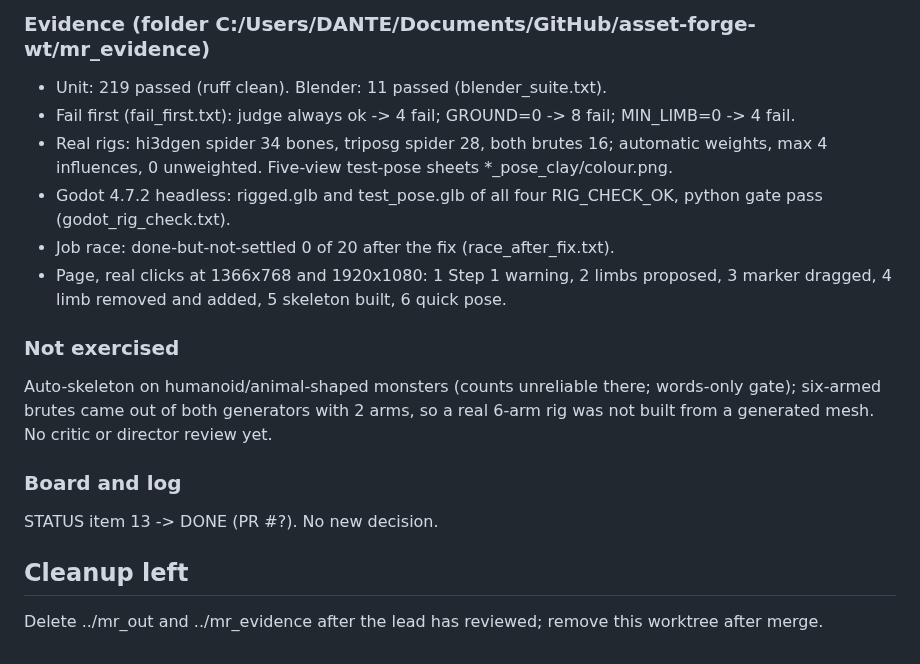
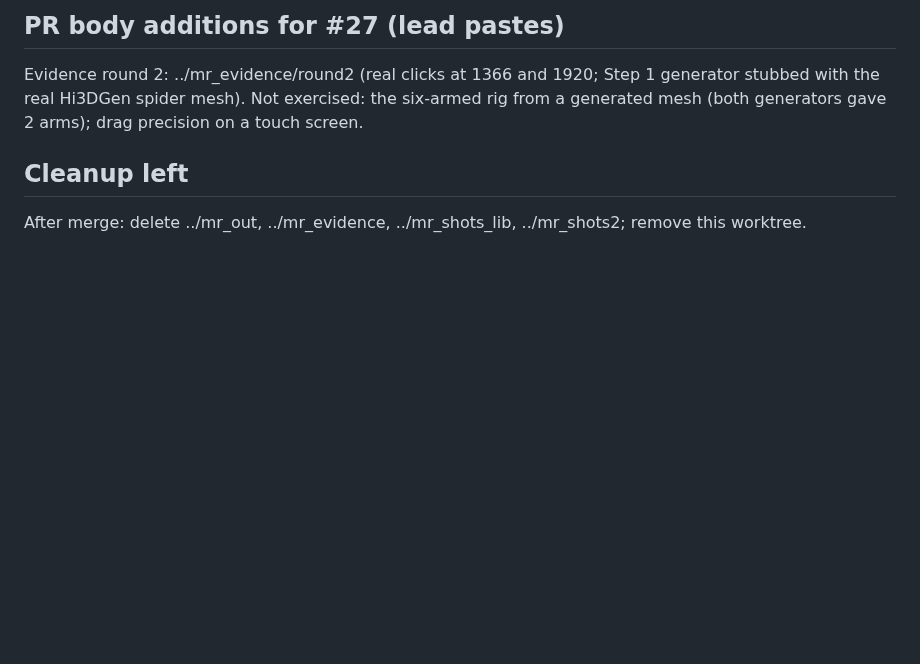
Before and after one commit to gabebartolo-spec/asset-forge, a Markdown page: agent-handoffs/monster-rig.md, the part around one of its changes. Rendered like a GitHub page; blank space fills up the shorter version.

```diff
--- a/agent-handoffs/monster-rig.md
+++ b/agent-handoffs/monster-rig.md
@@ -46,21 +44,7 @@ Re-roll as the main button and "Use it anyway" beside it.
-### Evidence (folder C:/Users/DANTE/Documents/GitHub/asset-forge-wt/mr_evidence)
-- Unit: 219 passed (ruff clean). Blender: 11 passed (blender_suite.txt).
-- Fail first (fail_first.txt): judge always ok -> 4 fail; GROUND=0 -> 8 fail; MIN_LIMB=0 -> 4 fail.
-- Real rigs: hi3dgen spider 34 bones, triposg spider 28, both brutes 16; automatic weights, max 4
-  influences, 0 unweighted. Five-view test-pose sheets *_pose_clay/colour.png.
-- Godot 4.7.2 headless: rigged.glb and test_pose.glb of all four RIG_CHECK_OK, python gate pass
-  (godot_rig_check.txt).
-- Job race: done-but-not-settled 0 of 20 after the fix (race_after_fix.txt).
-- Page, real clicks at 1366x768 and 1920x1080: 1 Step 1 warning, 2 limbs proposed, 3 marker dragged,
-  4 limb removed and added, 5 skeleton built, 6 quick pose.
-
-### Not exercised
-Auto-skeleton on humanoid/animal-shaped monsters (counts unreliable there; words-only gate);
-six-armed brutes came out of both generators with 2 arms, so a real 6-arm rig was not built from a
-generated mesh. No critic or director review yet.
-
-### Board and log
-STATUS item 13 -> DONE (PR #?). No new decision.
+## PR body additions for #27 (lead pastes)
+Evidence round 2: ../mr_evidence/round2 (real clicks at 1366 and 1920; Step 1 generator stubbed with the real
+Hi3DGen spider mesh). Not exercised: the six-armed rig from a generated mesh (both generators gave 2 arms);
+drag precision on a touch screen.
 
 ## Cleanup left
-Delete ../mr_out and ../mr_evidence after the lead has reviewed; remove this worktree after merge.
+After merge: delete ../mr_out, ../mr_evidence, ../mr_shots_lib, ../mr_shots2; remove this worktree.
```
Also changed, not shown: other parts of agent-handoffs/monster-rig.md (+39 -41 lines).
